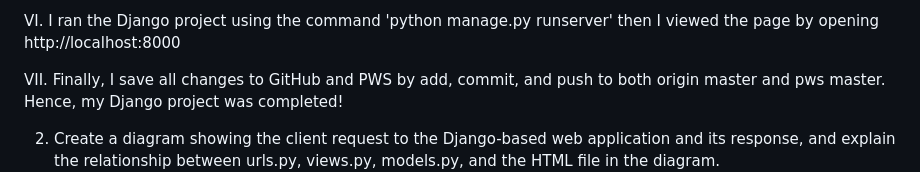
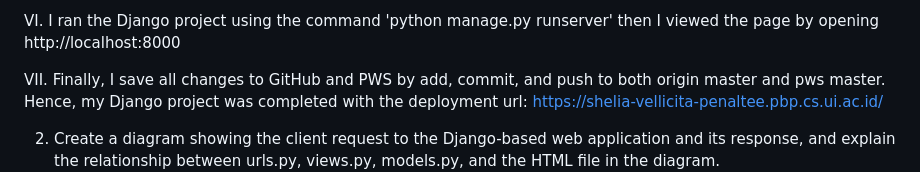
Before and after one commit to kerangleeya/penaltee, a Markdown page: READ.md, the part around the change. Drawn GitHub-style.

Commit message:
finished

```diff
--- a/READ.md
+++ b/READ.md
@@ -35,7 +35,7 @@ V. Then, I needed to configure the URL routing. I created "urls.py" inside the m
 
 VI. I ran the Django project using the command 'python manage.py runserver' then I viewed the page by opening http://localhost:8000
 
-VII. Finally, I save all changes to GitHub and PWS by add, commit, and push to both origin master and pws master. Hence, my Django project was completed!
+VII. Finally, I save all changes to GitHub and PWS by add, commit, and push to both origin master and pws master. Hence, my Django project was completed with the deployment url: https://shelia-vellicita-penaltee.pbp.cs.ui.ac.id/
 
 
 2. Create a diagram showing the client request to the Django-based web application and its response, and explain the relationship between urls.py, views.py, models.py, and the HTML file in the diagram.
```
